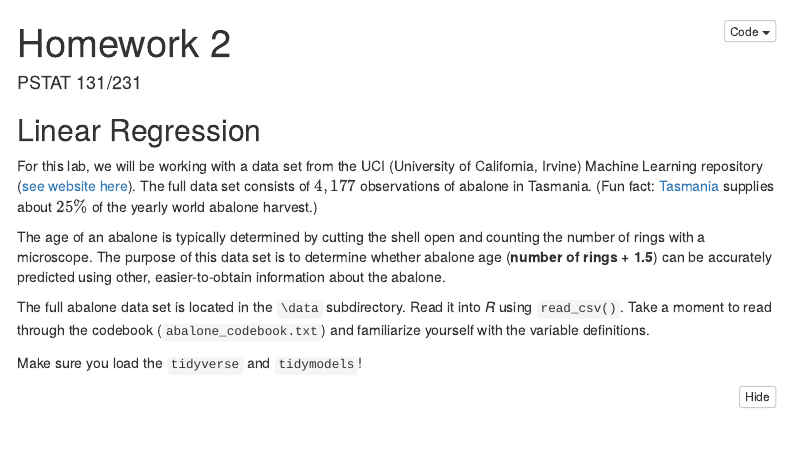
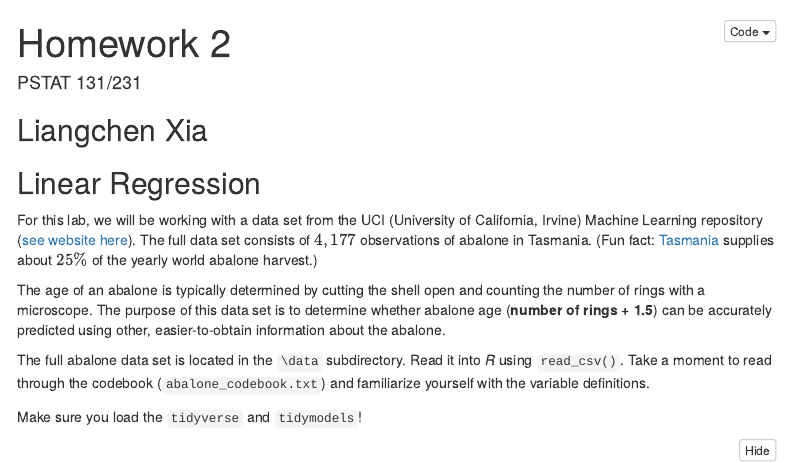
Before and after one commit to lxia112/PSTAT131HW2, an R Markdown document (PSTAT131HW2.Rmd): the page in a window 1100 px wide, from its top. The pictures show the output file PSTAT131HW2.html that the author committed with the source, opened offline; menus at the side of the page are left out.

Commit message:
upload name

````diff
--- a/PSTAT131HW2.Rmd
+++ b/PSTAT131HW2.Rmd
@@ -9,6 +9,8 @@ output:
     toc_float: yes
     code_folding: show
 ---
+
+## Liangchen Xia
 
 ```{r setup, include=FALSE}
 knitr::opts_chunk$set(echo = TRUE, message = FALSE,
````
Also changed, not shown: PSTAT131HW2.html, PSTAT131HW2.pdf.
